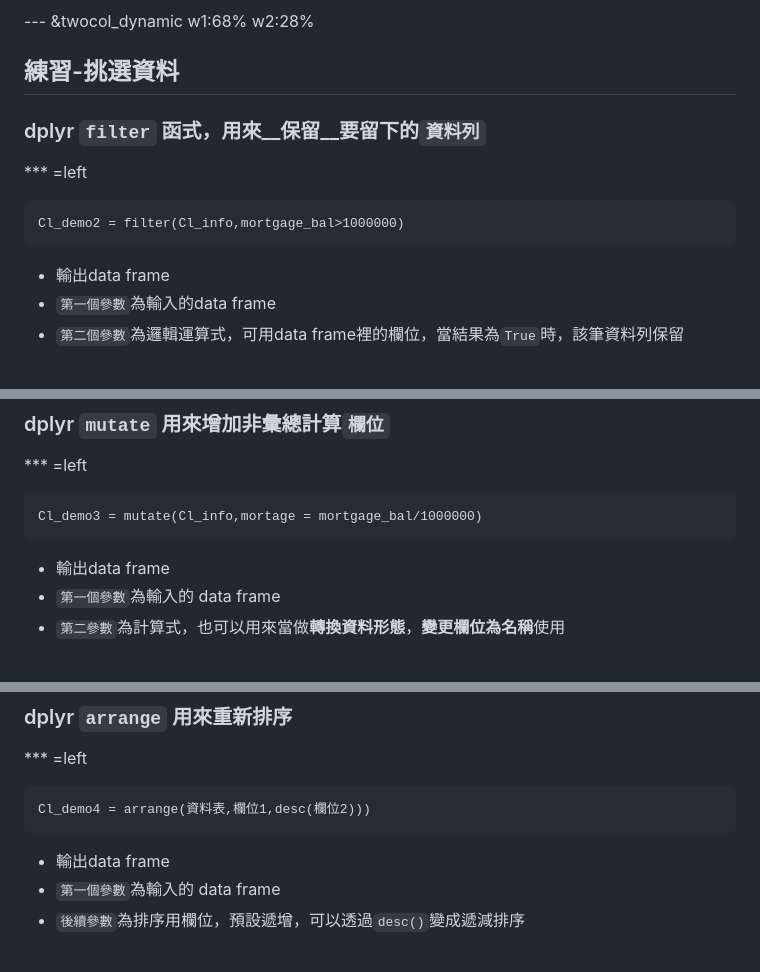
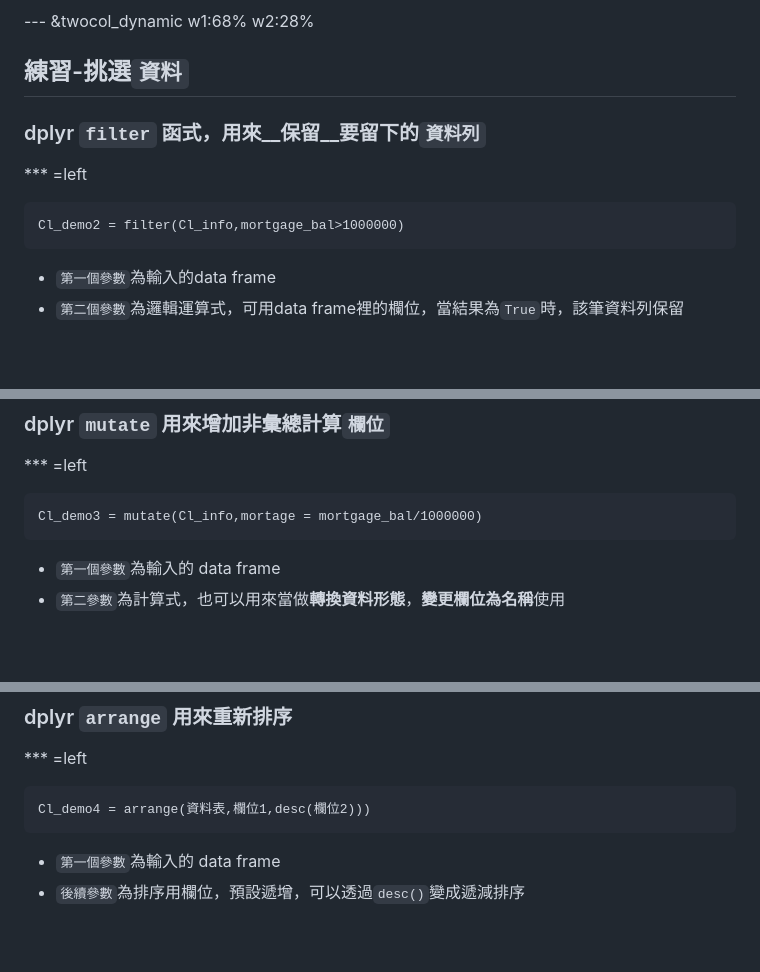
Before and after one commit to ntuaha/R_ETL, a Markdown page: index.md, 3 parts joined by grey strips. GitHub-like rendering.

````diff
--- a/index.md
+++ b/index.md
@@ -327,7 +327,7 @@ select data_dt,bank_nm,mortgage_bal from Cl_info;
 
 --- &twocol_dynamic w1:68% w2:28%
 
-## 練習-挑選資料
+## 練習-挑選`資料`
 
 ### dplyr `filter` 函式，用來__保留__要留下的`資料列`
 
@@ -337,7 +337,6 @@ select data_dt,bank_nm,mortgage_bal from Cl_info;
 Cl_demo2 = filter(Cl_info,mortgage_bal>1000000)
 ```
 
-- 輸出data frame
 - `第一個參數`為輸入的data frame
 - `第二個參數`為邏輯運算式，可用data frame裡的欄位，當結果為`True`時，該筆資料列保留
 
@@ -393,7 +392,7 @@ select mortgage_bal/1000000 as mortage from Cl_info;
 ```
 Cl_demo3 = mutate(Cl_info,mortage = mortgage_bal/1000000)
 ```
-- 輸出data frame
+
 - `第一個參數`為輸入的 data frame
 - `第二參數`為計算式，也可以用來當做**轉換資料形態**，**變更欄位為名稱**使用
 
@@ -430,7 +429,7 @@ Cl_info_part2 = mutate(Cl_info_part,time= as.POSIXct(data_dt))
 ```
 Cl_demo4 = arrange(資料表,欄位1,desc(欄位2)))
 ```
-- 輸出data frame
+
 - `第一個參數`為輸入的 data frame
 - `後續參數`為排序用欄位，預設遞增，可以透過`desc()`變成遞減排序
 
````
Also changed, not shown: other parts of index.md (+12 -6 lines), resources/figures/R_ETL_PART2.png (added), 2 other files.
